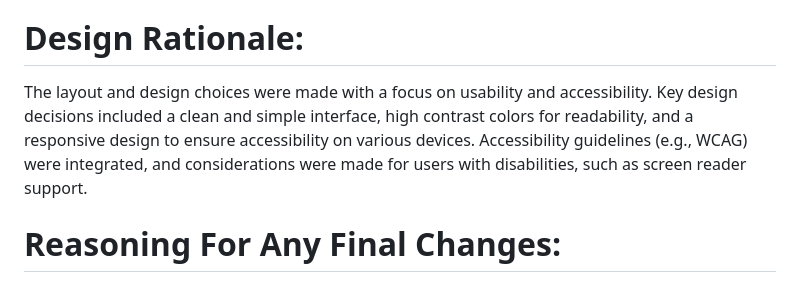
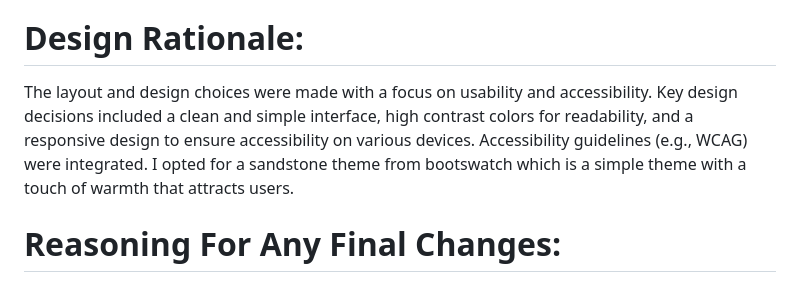
Before and after one commit to Hodoo08/final-django-project, a Markdown page: README.md, the part around the change. Drawn GitHub-style.

```diff
--- a/README.md
+++ b/README.md
@@ -15,7 +15,8 @@ Link to User Stories in GitHub Projects:
 
 # Design Rationale:
 
-The layout and design choices were made with a focus on usability and accessibility. Key design decisions included a clean and simple interface, high contrast colors for readability, and a responsive design to ensure accessibility on various devices. Accessibility guidelines (e.g., WCAG) were integrated, and considerations were made for users with disabilities, such as screen reader support.
+The layout and design choices were made with a focus on usability and accessibility. Key design decisions included a clean and simple interface, high contrast colors for readability, and a responsive design to ensure accessibility on various devices. Accessibility guidelines (e.g., WCAG) were integrated.
+I opted for a sandstone theme from bootswatch which is a simple theme with a touch of warmth that attracts users.
 
 # Reasoning For Any Final Changes:
 
```
